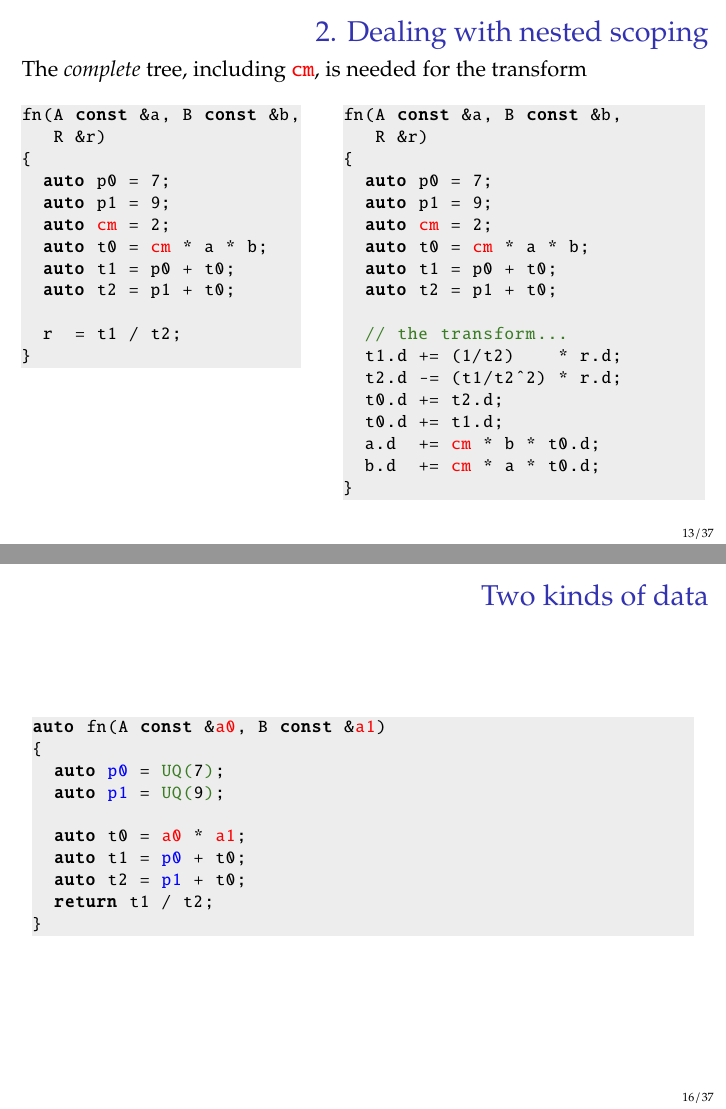
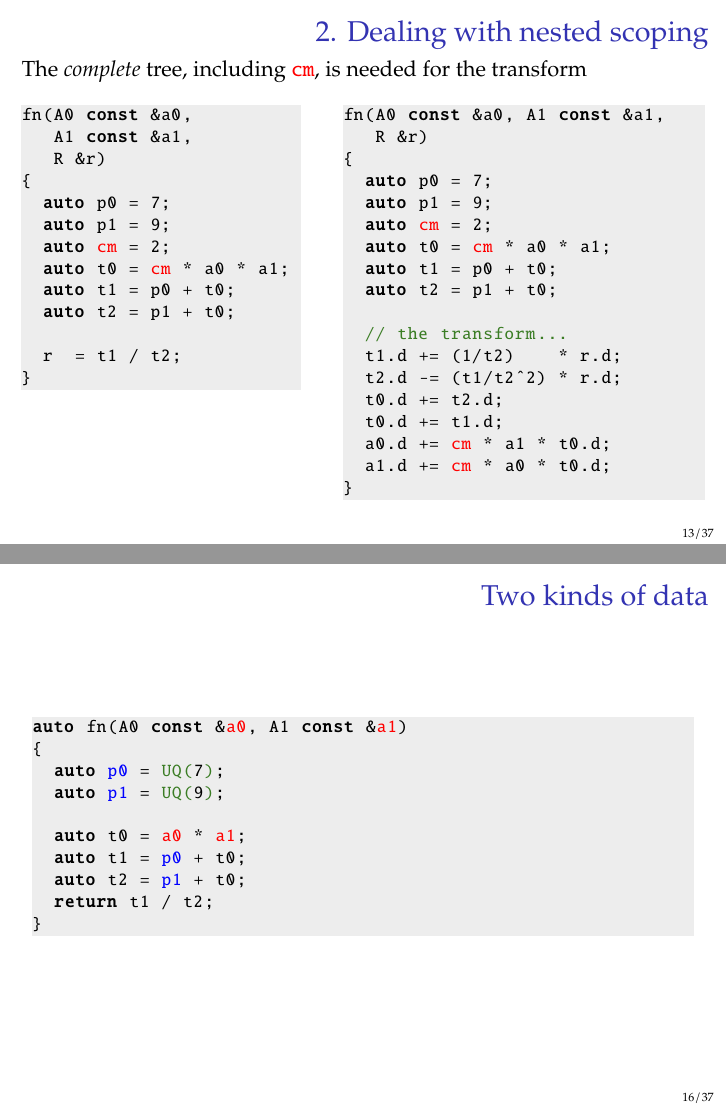
Before and after one commit to DominicJones/presentations, LaTeX slides (ct-adjoint-ad2019/slides.tex): pages 13 and 16 of 37, joined at a grey line. Compiled offline with pdfLaTeX.

Commit message:
Add files via upload

```diff
--- a/ct-adjoint-ad2019/slides.tex
+++ b/ct-adjoint-ad2019/slides.tex
@@ -199,7 +199,8 @@ struct front<L<@\aftergroup\bluecolor@T1@\aftergroup\blackcolor@, T...> >
     \begin{column}{0.44\textwidth}
       {\color{gray}{write something like this \dots}}
       \begin{lstlisting}
-fn(A const &a, B const &b,
+fn(A0 const &a0,
+   A1 const &a1,
    R &r)
 {
   auto p0 = 7;
@@ -217,7 +218,7 @@ fn(A const &a, B const &b,
     \begin{column}{0.56\textwidth}
       {\color{gray}{to implement something like this}}
         \begin{lstlisting}
-fn(A const &a, B const &b,
+fn(A0 const &a0, A1 const &a1,
    R &r)
 {
   auto p0 = 7;
@@ -261,5 +262,6 @@ Eager evaluation and capture by reference?
         \begin{lstlisting}
-fn(A const &a, B const &b,
+fn(A0 const &a0,
+   A1 const &a1,
    R &r)
 {
   auto p0 = 7;
@@ -288,6 +290,6 @@ fn(A const &a, B const &b,
 The \emph{complete} tree, including {\color{red}\texttt{cm}}, is needed for the transform
 
       \begin{lstlisting}
-@\aftergroup\bluecolor@mul_dbl@\aftergroup\blackcolor@(A const &a, B const &b)
+@\aftergroup\bluecolor@mul_dbl@\aftergroup\blackcolor@(A0 const &a0, A1 const &a1)
 {
   auto @\aftergroup\redcolor@cm@\aftergroup\blackcolor@ = 2; // locally scoped
@@ -295,6 +297,6 @@ The \emph{complete} tree, including {\color{red}\texttt{cm}}, is needed for the
 }
 
-fn(A const &a, B const &b, R &r)
+fn(A0 const &a0, A1 const &a1, R &r)
 {
   auto p0 = 7;
   auto p1 = 9;
@@ -314,13 +316,14 @@ The \emph{complete} tree, including {\color{red}\texttt{cm}}, is needed for the
   \begin{columns}[T] % align columns
     \begin{column}{0.44\textwidth}
       \begin{lstlisting}
-fn(A const &a, B const &b,
+fn(A0 const &a0,
+   A1 const &a1,
    R &r)
 {
   auto p0 = 7;
   auto p1 = 9;
   auto @\aftergroup\redcolor@cm@\aftergroup\blackcolor@ = 2;
-  auto t0 = @\aftergroup\redcolor@cm@\aftergroup\blackcolor@ * a * b;
+  auto t0 = @\aftergroup\redcolor@cm@\aftergroup\blackcolor@ * a0 * a1;
   auto t1 = p0 + t0;
   auto t2 = p1 + t0;
 
@@ -331,13 +334,13 @@ fn(A const &a, B const &b,
     \hfill%
     \begin{column}{0.56\textwidth}
         \begin{lstlisting}
-fn(A const &a, B const &b,
+fn(A0 const &a0, A1 const &a1,
    R &r)
 {
   auto p0 = 7;
   auto p1 = 9;
   auto @\aftergroup\redcolor@cm@\aftergroup\blackcolor@ = 2;
-  auto t0 = @\aftergroup\redcolor@cm@\aftergroup\blackcolor@ * a * b;
+  auto t0 = @\aftergroup\redcolor@cm@\aftergroup\blackcolor@ * a0 * a1;
   auto t1 = p0 + t0;
   auto t2 = p1 + t0;
 
@@ -346,8 +349,8 @@ fn(A const &a, B const &b,
   t2.d -= (t1/t2^2) * r.d;
   t0.d += t2.d;
   t0.d += t1.d;
-  a.d  += @\aftergroup\redcolor@cm@\aftergroup\blackcolor@ * b * t0.d;
-  b.d  += @\aftergroup\redcolor@cm@\aftergroup\blackcolor@ * a * t0.d;
+  a0.d += @\aftergroup\redcolor@cm@\aftergroup\blackcolor@ * a1 * t0.d;
+  a1.d += @\aftergroup\redcolor@cm@\aftergroup\blackcolor@ * a0 * t0.d;
 }
   \end{lstlisting}
     \end{column}%
@@ -371,7 +374,7 @@ fn(A const &a, B const &b,
 
 \begin{frame}[fragile]{Two kinds of data}
 \begin{lstlisting}
-auto fn(A const &@\aftergroup\redcolor@a0@\aftergroup\blackcolor@, B const &@\aftergroup\redcolor@a1@\aftergroup\blackcolor@)
+auto fn(A0 const &@\aftergroup\redcolor@a0@\aftergroup\blackcolor@, A1 const &@\aftergroup\redcolor@a1@\aftergroup\blackcolor@)
 {
   auto @\aftergroup\bluecolor@p0@\aftergroup\blackcolor@ = @\aftergroup\greencolor@UQ(@\aftergroup\blackcolor@7@\aftergroup\greencolor@)@\aftergroup\blackcolor@;
   auto @\aftergroup\bluecolor@p1@\aftergroup\blackcolor@ = @\aftergroup\greencolor@UQ(@\aftergroup\blackcolor@9@\aftergroup\greencolor@)@\aftergroup\blackcolor@;
```
Also changed, not shown: ct-adjoint-ad2019/slides.pdf, ct-adjoint-ad2019/slides.tex (24 more changed lines).
